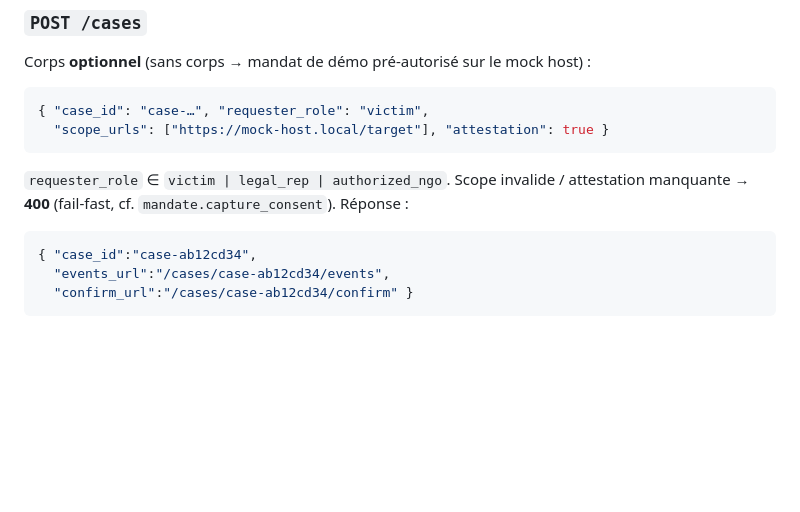
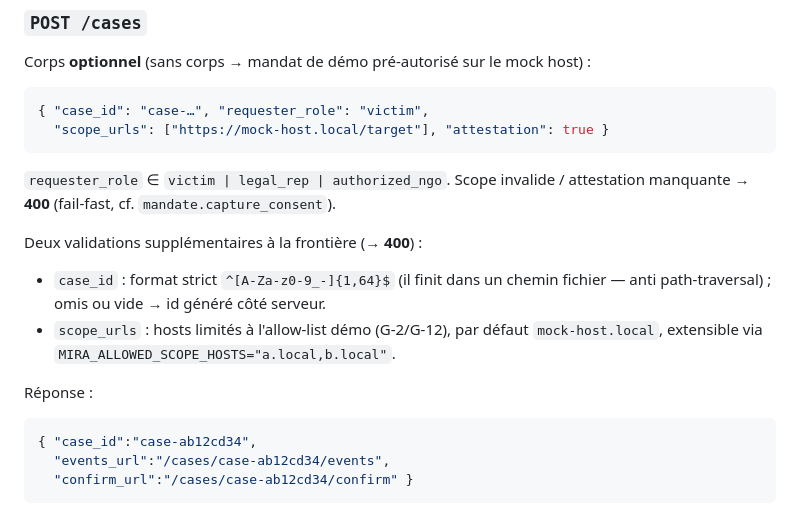
Before and after one commit to Cimeci/Mira, a Markdown page: docs/API.md, the part around the change. GitHub-like rendering; blank space fills up the shorter version.

Commit message:
docs(l2): API.md — format case_id + allow-list scope documentés

````diff
--- a/docs/API.md
+++ b/docs/API.md
@@ -43,7 +43,15 @@ Corps **optionnel** (sans corps → mandat de démo pré-autorisé sur le mock h
 ```
 
 `requester_role` ∈ `victim | legal_rep | authorized_ngo`. Scope invalide / attestation
-manquante → **400** (fail-fast, cf. `mandate.capture_consent`). Réponse :
+manquante → **400** (fail-fast, cf. `mandate.capture_consent`).
+
+Deux validations supplémentaires à la frontière (→ **400**) :
+- `case_id` : format strict `^[A-Za-z0-9_-]{1,64}$` (il finit dans un chemin fichier —
+  anti path-traversal) ; omis ou vide → id généré côté serveur.
+- `scope_urls` : hosts limités à l'allow-list démo (G-2/G-12), par défaut
+  `mock-host.local`, extensible via `MIRA_ALLOWED_SCOPE_HOSTS="a.local,b.local"`.
+
+Réponse :
 
 ```json
 { "case_id":"case-ab12cd34",
````
